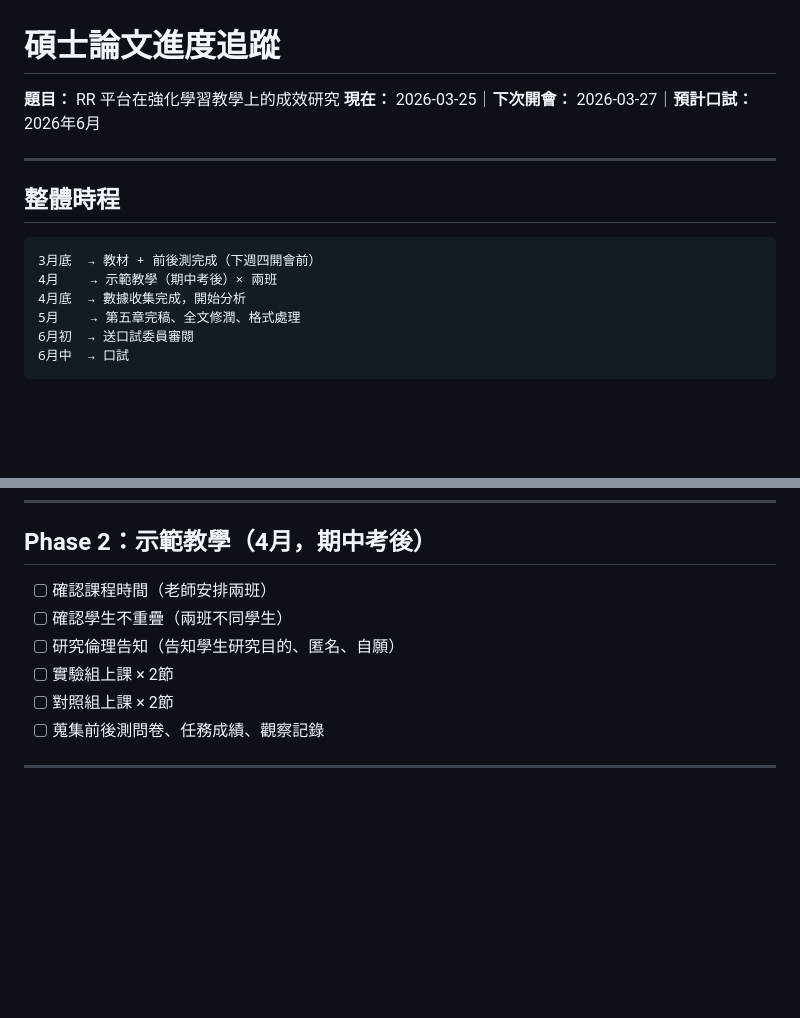
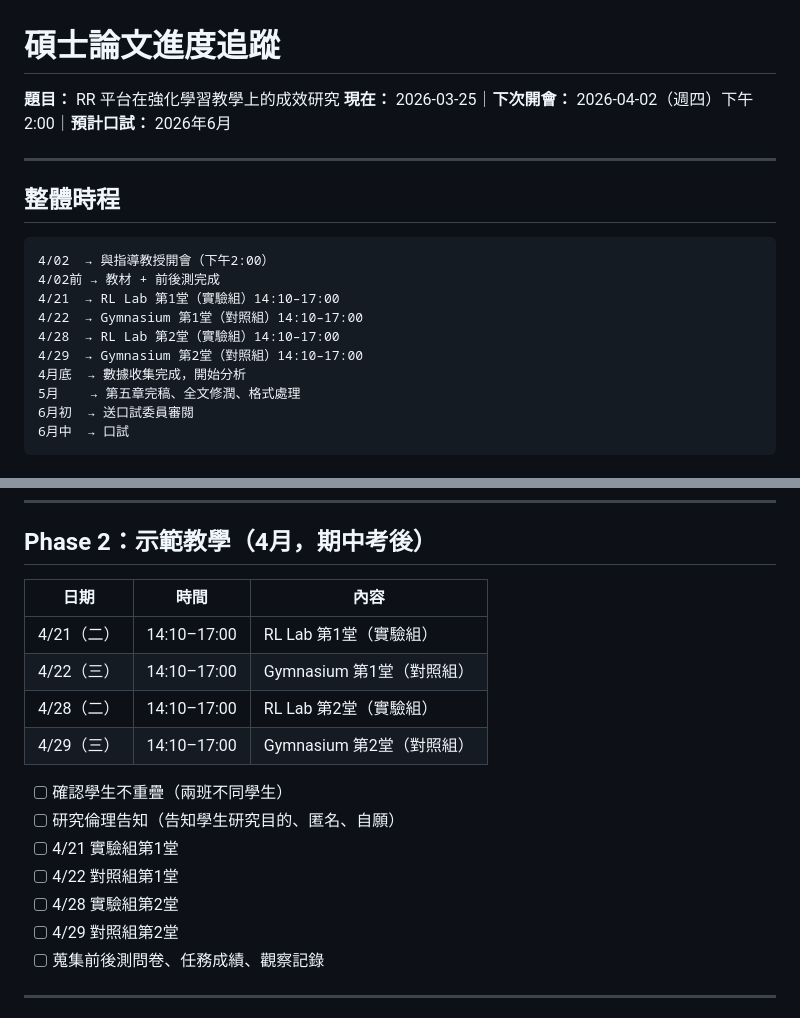
Before and after one commit to colombo0718/reinroom-thesis-rl-teaching-effectiveness, a Markdown page: README.md, 2 parts joined by grey strips. Drawn GitHub-style; blank space fills up the shorter version.

Commit message:
更新實驗時程：4/02開會、4/21-4/29四堂示範教學

````diff
--- a/README.md
+++ b/README.md
@@ -1,14 +1,18 @@
 # 碩士論文進度追蹤
 **題目：** RR 平台在強化學習教學上的成效研究
-**現在：** 2026-03-25｜**下次開會：** 2026-03-27｜**預計口試：** 2026年6月
+**現在：** 2026-03-25｜**下次開會：** 2026-04-02（週四）下午 2:00｜**預計口試：** 2026年6月
 
 ---
 
 ## 整體時程
 
 ```
-3月底  → 教材 + 前後測完成（下週四開會前）
-4月    → 示範教學（期中考後）× 兩班
+4/02  → 與指導教授開會（下午2:00）
+4/02前 → 教材 + 前後測完成
+4/21  → RL Lab 第1堂（實驗組）14:10–17:00
+4/22  → Gymnasium 第1堂（對照組）14:10–17:00
+4/28  → RL Lab 第2堂（實驗組）14:10–17:00
+4/29  → Gymnasium 第2堂（對照組）14:10–17:00
 4月底  → 數據收集完成，開始分析
 5月    → 第五章完稿、全文修潤、格式處理
 6月初  → 送口試委員審閱
@@ -50,11 +54,19 @@
 
 ## Phase 2：示範教學（4月，期中考後）
 
-- [ ] 確認課程時間（老師安排兩班）
+| 日期 | 時間 | 內容 |
+|------|------|------|
+| 4/21（二） | 14:10–17:00 | RL Lab 第1堂（實驗組） |
+| 4/22（三） | 14:10–17:00 | Gymnasium 第1堂（對照組） |
+| 4/28（二） | 14:10–17:00 | RL Lab 第2堂（實驗組） |
+| 4/29（三） | 14:10–17:00 | Gymnasium 第2堂（對照組） |
+
 - [ ] 確認學生不重疊（兩班不同學生）
 - [ ] 研究倫理告知（告知學生研究目的、匿名、自願）
-- [ ] 實驗組上課 × 2節
-- [ ] 對照組上課 × 2節
+- [ ] 4/21 實驗組第1堂
+- [ ] 4/22 對照組第1堂
+- [ ] 4/28 實驗組第2堂
+- [ ] 4/29 對照組第2堂
 - [ ] 蒐集前後測問卷、任務成績、觀察記錄
 
 ---
````
Also changed, not shown: CLAUDE.md (+2 -1 lines).
